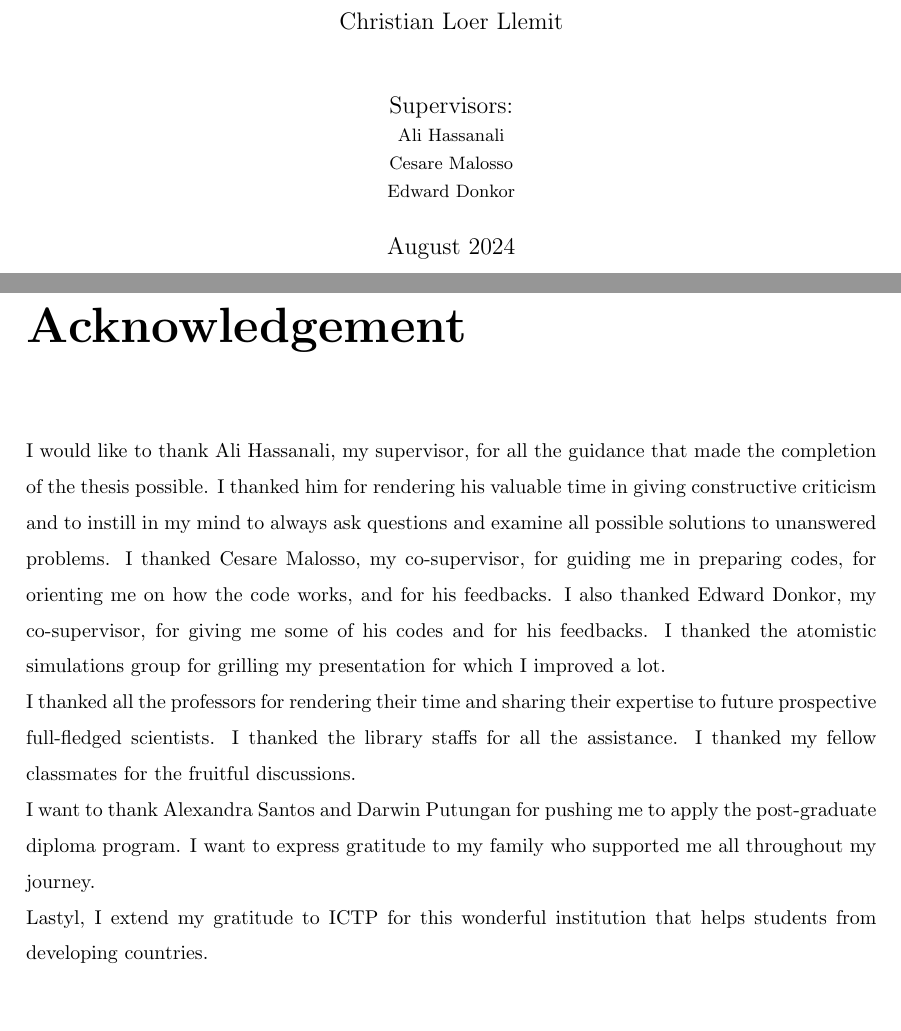
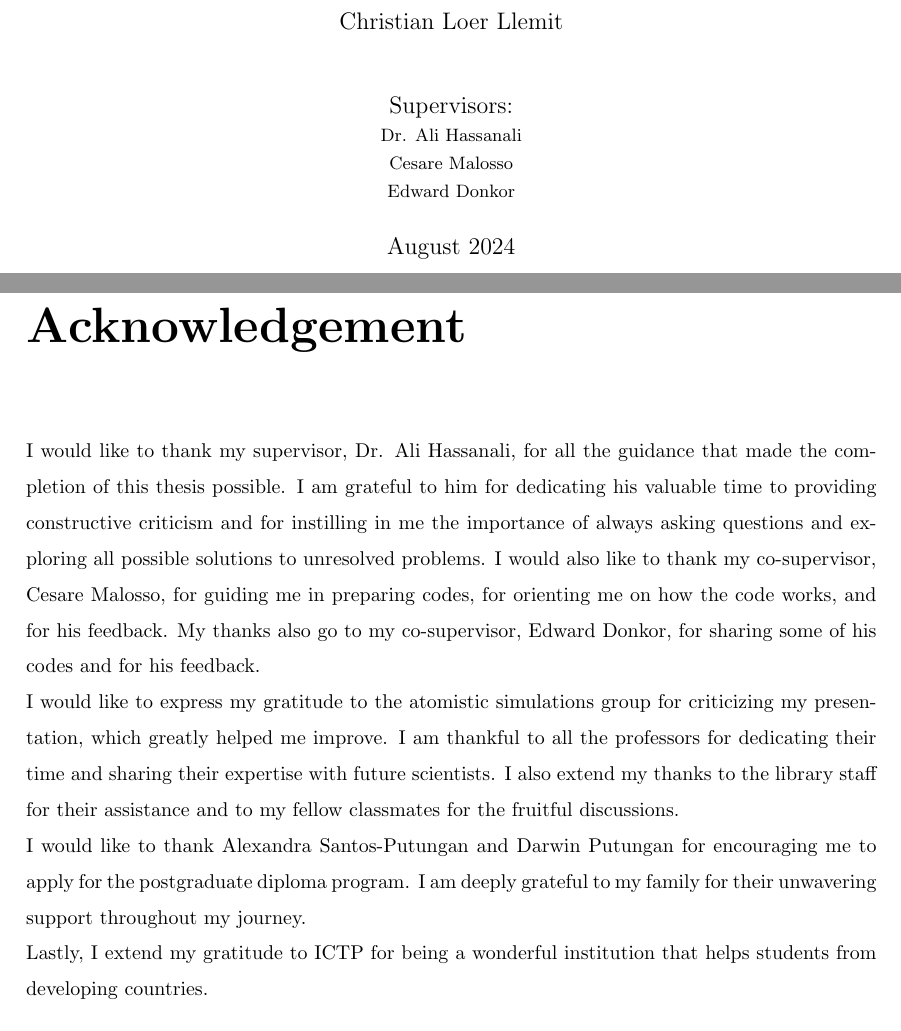
Before and after one commit to loerllemit/ictp_thesis, a LaTeX thesis (main.tex, which reads acknowledge.tex): two parts of pages 1 and 2 of 32, joined at a grey line, cut so that both start at the same text. Compiled offline with pdfLaTeX.

Commit message:
check grammar of acknowledgment

```diff
--- a/acknowledge.tex
+++ b/acknowledge.tex
@@ -1,10 +1,13 @@
 \chapter*{Acknowledgement}
 \addcontentsline{toc}{chapter}{Acknowledgement}
 
-I would like to thank Ali Hassanali, my supervisor, for all the guidance that made the completion of the thesis possible. I thanked him for rendering his valuable time in giving constructive criticism and to instill in my mind to always ask questions and examine all possible solutions to unanswered problems. I thanked Cesare Malosso, my co-supervisor, for guiding me in preparing codes, for orienting me on how the code works, and for his feedbacks. I also thanked Edward Donkor, my co-supervisor, for giving me some of his codes and for his  feedbacks. I thanked the atomistic simulations group for grilling my presentation for which I improved a lot.
 
-I thanked all the professors for rendering their time and sharing their expertise to future prospective full-fledged scientists. I  thanked the library staffs for all the assistance. I thanked my fellow classmates for the fruitful discussions.
 
-I want to thank Alexandra Santos and Darwin Putungan for pushing me to apply the post-graduate diploma program. I want to express  gratitude to my family who supported me all throughout my journey.
 
-Lastyl, I extend my gratitude  to ICTP for this wonderful institution that helps students from developing countries.
+I would like to thank my supervisor, Dr. Ali Hassanali, for all the guidance that made the completion of this thesis possible. I am grateful to him for dedicating his valuable time to providing constructive criticism and for instilling in me the importance of always asking questions and exploring all possible solutions to unresolved problems. I would also like to thank my co-supervisor, Cesare Malosso, for guiding me in preparing codes, for orienting me on how the code works, and for his feedback. My thanks also go to my co-supervisor, Edward Donkor, for sharing some of his codes and for his feedback.
+
+I would like to express my gratitude to the atomistic simulations group for criticizing my presentation, which greatly helped me improve. I am thankful to all the professors for dedicating their time and sharing their expertise with future scientists. I also extend my thanks to the library staff for their assistance and to my fellow classmates for the fruitful discussions.
+
+I would like to thank Alexandra Santos-Putungan and Darwin Putungan for encouraging me to apply for the postgraduate diploma program. I am deeply grateful to my family for their unwavering support throughout my journey.
+
+Lastly, I extend my gratitude to ICTP for being a wonderful institution that helps students from developing countries.
--- a/main.tex
+++ b/main.tex
@@ -31,7 +31,7 @@
 \newtheorem{theorem}{Theorem}
 
 \title{Towards Accurate DeepMD Potentials for Aqueous Interfaces}
-\author{Christian Loer Llemit\\[1cm]{Supervisors:}\\{\small  Ali
+\author{Christian Loer Llemit\\[1cm]{Supervisors:}\\{\small Dr.  Ali
 Hassanali}\\{\small Cesare Malosso}\\{\small Edward Donkor} }
 \date{August 2024}
 
```
